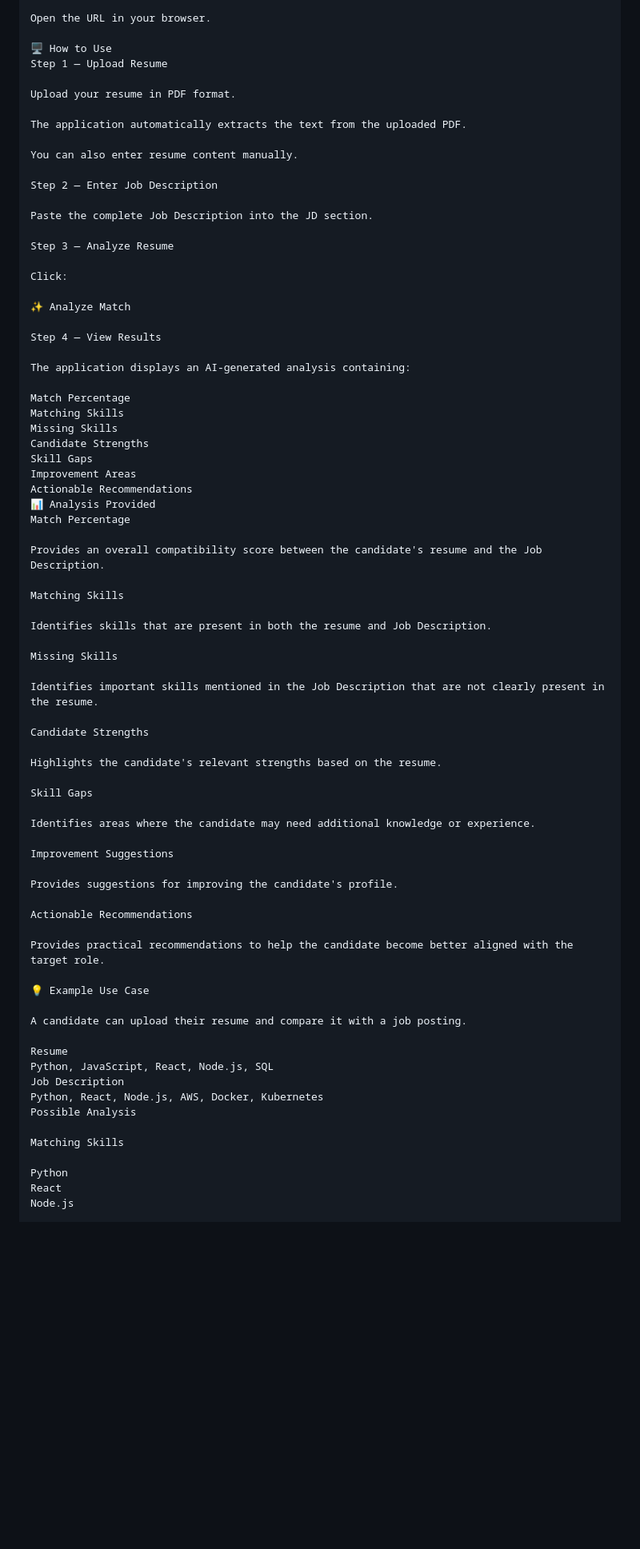
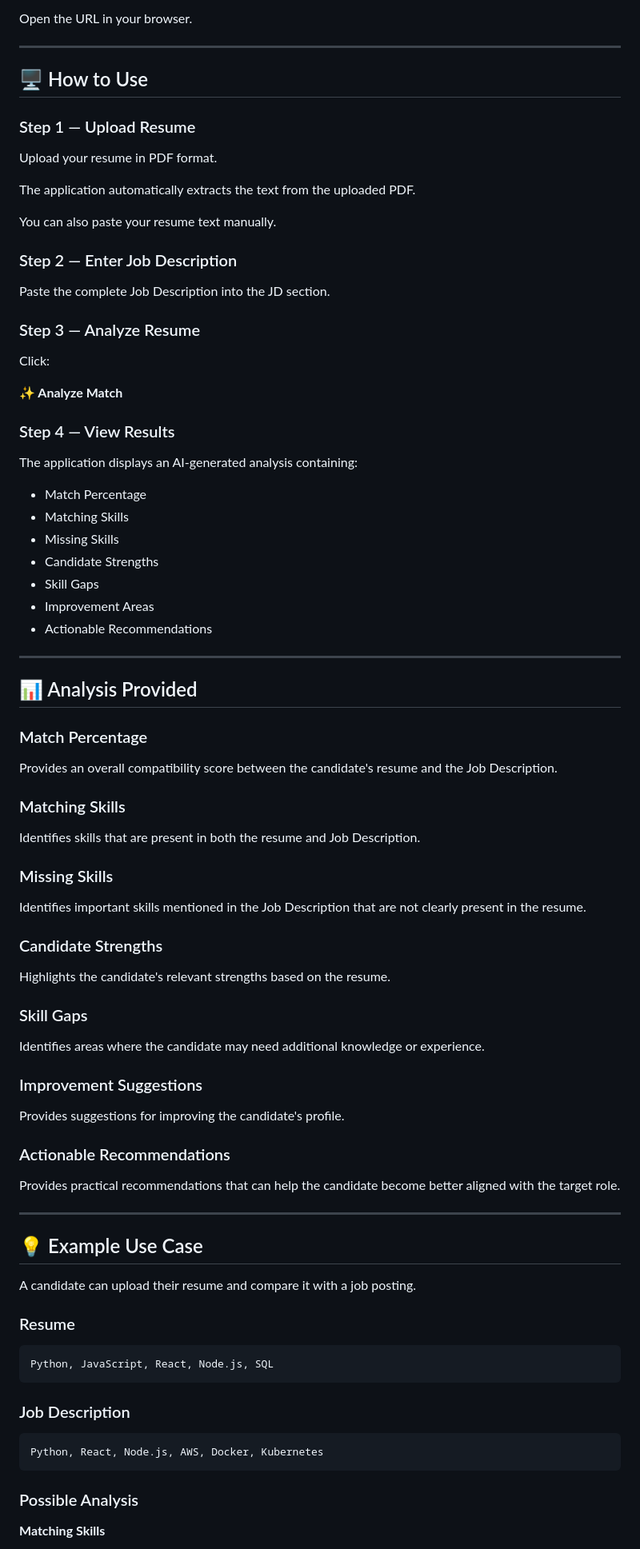
Before and after one commit to vanshikha2024/smart-resume-jd-matcher, a Markdown page: README.md, the part around one of its changes. Shown at 80% size. GitHub-like rendering; blank space fills up the shorter version.

Commit message:
Revise README for clarity and formatting improvements
Updated README.md to enhance clarity and formatting, including changes to installation instructions, usage steps, and project structure.

```diff
--- a/README.md
+++ b/README.md
@@ -115,78 +144,91 @@ http://localhost:5000
 
 Open the URL in your browser.
 
-🖥️ How to Use
-Step 1 — Upload Resume
+---
+
+## 🖥️ How to Use
+
+### Step 1 — Upload Resume
 
 Upload your resume in PDF format.
 
 The application automatically extracts the text from the uploaded PDF.
 
-You can also enter resume content manually.
+You can also paste your resume text manually.
 
-Step 2 — Enter Job Description
+### Step 2 — Enter Job Description
 
 Paste the complete Job Description into the JD section.
 
-Step 3 — Analyze Resume
+### Step 3 — Analyze Resume
 
 Click:
 
-✨ Analyze Match
+**✨ Analyze Match**
 
-Step 4 — View Results
+### Step 4 — View Results
 
 The application displays an AI-generated analysis containing:
 
-Match Percentage
-Matching Skills
-Missing Skills
-Candidate Strengths
-Skill Gaps
-Improvement Areas
-Actionable Recommendations
-📊 Analysis Provided
-Match Percentage
+- Match Percentage
+- Matching Skills
+- Missing Skills
+- Candidate Strengths
+- Skill Gaps
+- Improvement Areas
+- Actionable Recommendations
+
+---
+
+## 📊 Analysis Provided
+
+### Match Percentage
 
 Provides an overall compatibility score between the candidate's resume and the Job Description.
 
-Matching Skills
+### Matching Skills
 
 Identifies skills that are present in both the resume and Job Description.
 
-Missing Skills
+### Missing Skills
 
 Identifies important skills mentioned in the Job Description that are not clearly present in the resume.
 
-Candidate Strengths
+### Candidate Strengths
 
 Highlights the candidate's relevant strengths based on the resume.
 
-Skill Gaps
+### Skill Gaps
 
 Identifies areas where the candidate may need additional knowledge or experience.
 
-Improvement Suggestions
+### Improvement Suggestions
 
 Provides suggestions for improving the candidate's profile.
 
-Actionable Recommendations
+### Actionable Recommendations
 
-Provides practical recommendations to help the candidate become better aligned with the target role.
+Provides practical recommendations that can help the candidate become better aligned with the target role.
 
-💡 Example Use Case
+---
+
+## 💡 Example Use Case
 
 A candidate can upload their resume and compare it with a job posting.
 
-Resume
+### Resume
+
+~~~text
 Python, JavaScript, React, Node.js, SQL
-Job Description
+~~~
+
+### Job Description
+
+~~~text
 Python, React, Node.js, AWS, Docker, Kubernetes
-Possible Analysis
+~~~
 
-Matching Skills
+### Possible Analysis
 
-Python
-React
-Node.js
+**Matching Skills**
 
```
Also changed, not shown: other parts of README.md (+193 -110 lines).
